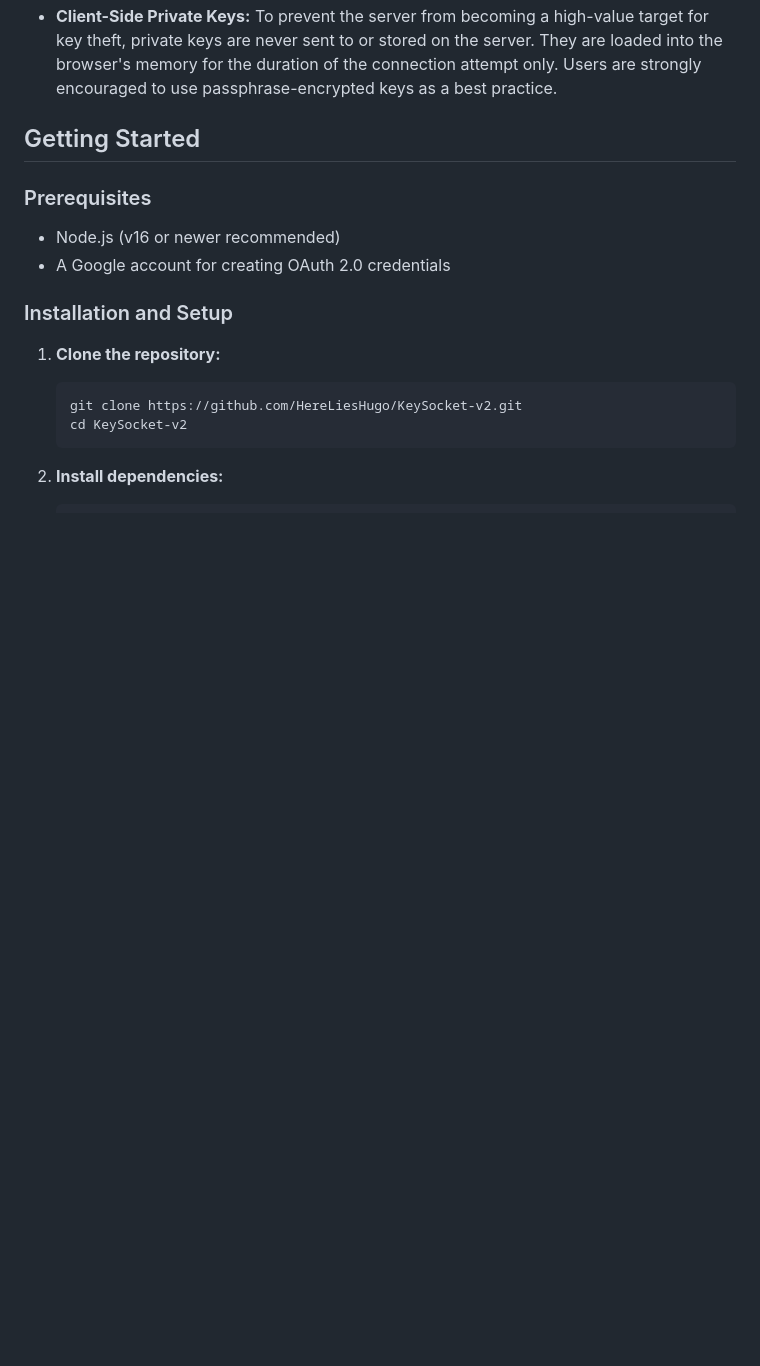
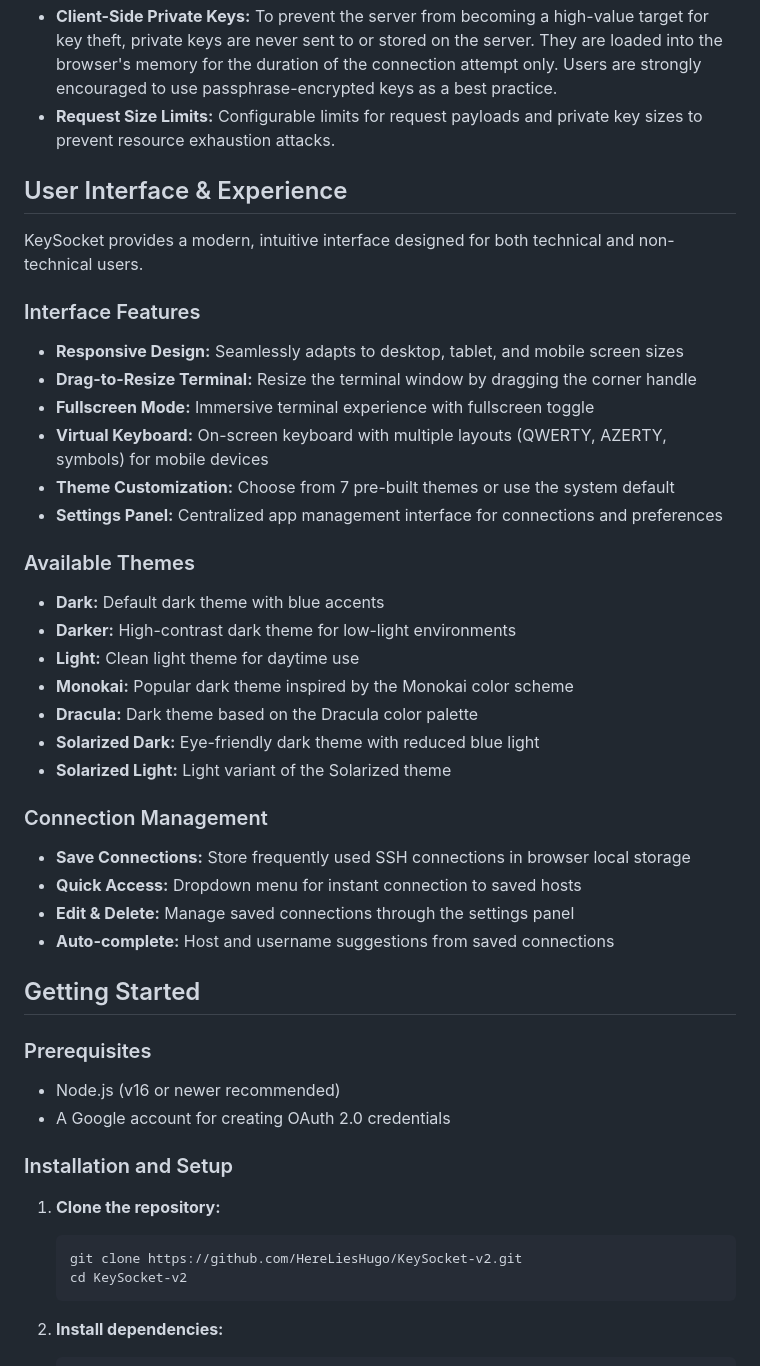
Before and after one commit to HereLiesHugo/KeySocket-v2, a Markdown page: README.md, the part around one of its changes. Drawn GitHub-style; blank space fills up the shorter version.

```diff
--- a/README.md
+++ b/README.md
@@ -33,4 +40,32 @@ Security is a primary consideration in KeySocket's design.
 - **Client-Side Private Keys:** To prevent the server from becoming a high-value target for key theft, private keys are never sent to or stored on the server. They are loaded into the browser's memory for the duration of the connection attempt only. Users are strongly encouraged to use passphrase-encrypted keys as a best practice.
+- **Request Size Limits:** Configurable limits for request payloads and private key sizes to prevent resource exhaustion attacks.
+
+## User Interface & Experience
+
+KeySocket provides a modern, intuitive interface designed for both technical and non-technical users.
+
+### Interface Features
+- **Responsive Design:** Seamlessly adapts to desktop, tablet, and mobile screen sizes
+- **Drag-to-Resize Terminal:** Resize the terminal window by dragging the corner handle
+- **Fullscreen Mode:** Immersive terminal experience with fullscreen toggle
+- **Virtual Keyboard:** On-screen keyboard with multiple layouts (QWERTY, AZERTY, symbols) for mobile devices
+- **Theme Customization:** Choose from 7 pre-built themes or use the system default
+- **Settings Panel:** Centralized app management interface for connections and preferences
+
+### Available Themes
+- **Dark:** Default dark theme with blue accents
+- **Darker:** High-contrast dark theme for low-light environments
+- **Light:** Clean light theme for daytime use
+- **Monokai:** Popular dark theme inspired by the Monokai color scheme
+- **Dracula:** Dark theme based on the Dracula color palette
+- **Solarized Dark:** Eye-friendly dark theme with reduced blue light
+- **Solarized Light:** Light variant of the Solarized theme
+
+### Connection Management
+- **Save Connections:** Store frequently used SSH connections in browser local storage
+- **Quick Access:** Dropdown menu for instant connection to saved hosts
+- **Edit & Delete:** Manage saved connections through the settings panel
+- **Auto-complete:** Host and username suggestions from saved connections
 
 ## Getting Started
 
```
Also changed, not shown: other parts of README.md (+90 -4 lines).
